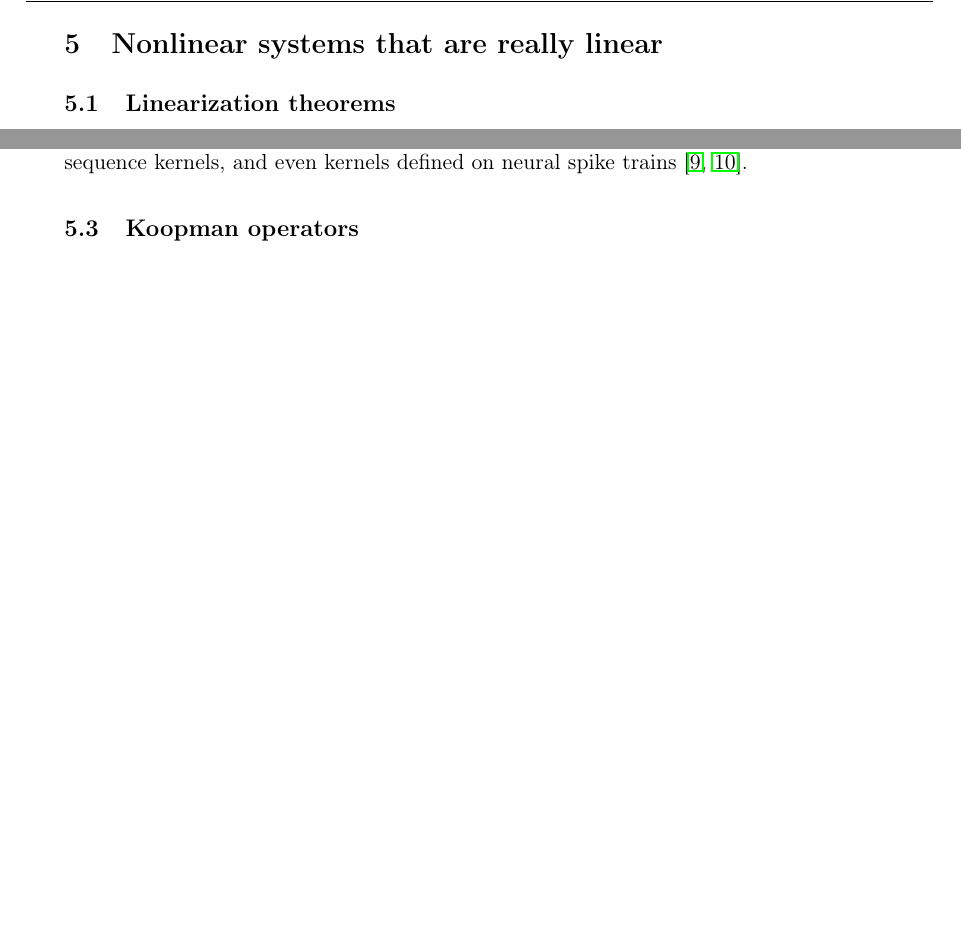
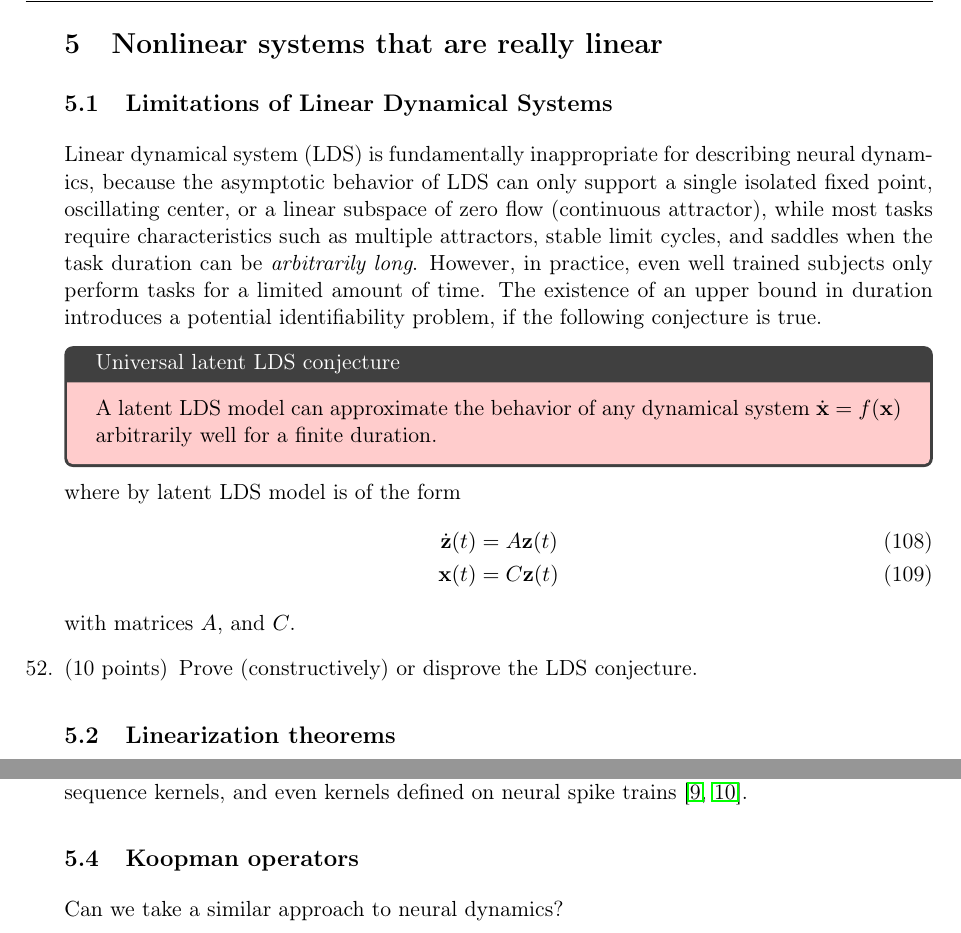
Before and after one commit to memming/linear-algebra-and-dynamics-lectures, a LaTeX problem sheet (lecture_notes.tex): two parts of pages 27 and 29 of 30 before the commit and two parts of pages 27 and 30 of 31 after it, joined at a grey line, cut so that both start at the same text, the shorter picture padded with empty space. Compiled offline with pdfLaTeX.

Commit message:
the universal LDS conjecture
A little bit of fishing, but I'm serious.

```diff
--- a/lecture_notes.tex
+++ b/lecture_notes.tex
@@ -1480,6 +1480,23 @@ and the minimal polynomial, $\chi_A(x)$, to be the lowest order polynomial which
 \newpage
 %%% ===== DAY 4 =====
 \section{Nonlinear systems that are really linear}
+\subsection{Limitations of Linear Dynamical Systems}
+Linear dynamical system (LDS) is fundamentally inappropriate for describing neural dynamics, because the asymptotic behavior of LDS can only support a single isolated fixed point, oscillating center, or a linear subspace of zero flow (continuous attractor), while most tasks require characteristics such as multiple attractors, stable limit cycles, and saddles when the task duration can be \emph{arbitrarily long}.
+However, in practice, even well trained subjects only perform tasks for a limited amount of time.
+The existence of an upper bound in duration introduces a potential identifiability problem, if the following conjecture is true.
+\begin{tcolorbox}[colback=red!20!white,title=Universal latent LDS conjecture]
+    A latent LDS model can approximate the behavior of any dynamical system $\dot{\vx} = f(\vx)$ arbitrarily well for a finite duration.
+\end{tcolorbox}
+where by latent LDS model is of the form
+\begin{align}
+    \dot{\vz}(t) &= A \vz(t)
+\\
+    \vx(t) &= C \vz(t)
+\end{align}
+with matrices $A$, and $C$.
+
+\question[10] Prove (constructively) or disprove the LDS conjecture.
+
 \subsection{Linearization theorems}
 Let us consider a (time-invariant and autonomous) nonlinear dynamical system:
 \begin{align}
@@ -1610,6 +1627,7 @@ Kernels not only extends linear methods to solve nonlinear problems, once we def
 There are graph kernels, sequence kernels, and even kernels defined on neural spike trains~\citep{Park2012a,Park2013a}.
 
 \subsection{Koopman operators}
+Can we take a similar approach to neural dynamics?
 
 \end{questions}
 
```
